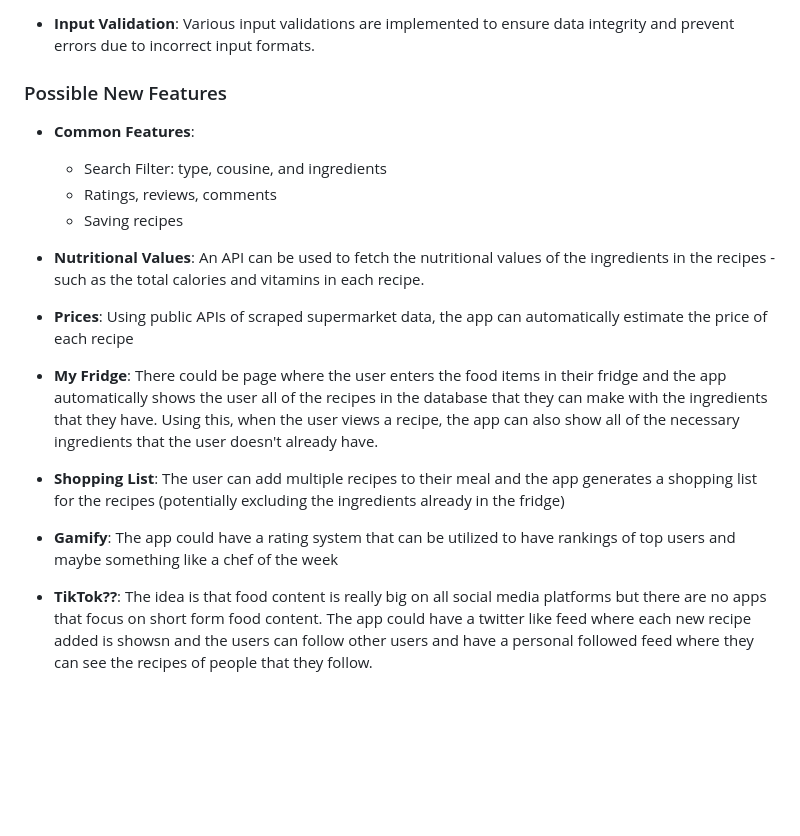
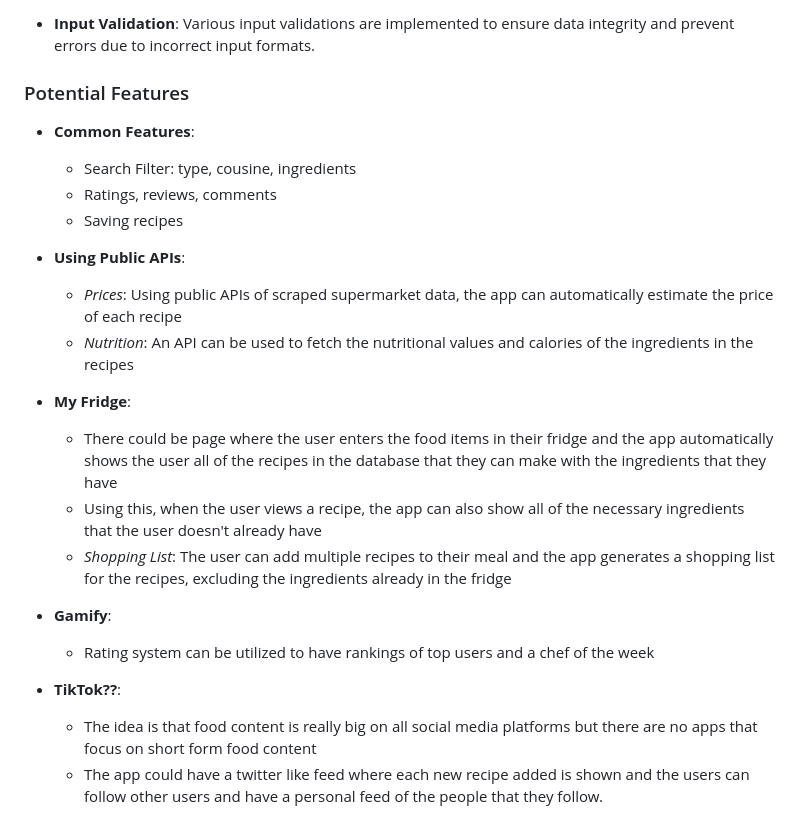
Before and after one commit to YamacYurtsever/our-cookbook, a Markdown page: README.md, the part around the change. GitHub-like rendering; blank space fills up the shorter version.

Commit message:
Glazy ideas lad

```diff
--- a/README.md
+++ b/README.md
@@ -54,22 +54,26 @@ The style sheets consist of:
 
 - **Input Validation**: Various input validations are implemented to ensure data integrity and prevent errors due to incorrect input formats.
 
-### Possible New Features
+### Potential Features
 
 - **Common Features**:
-    - Search Filter: type, cousine, and ingredients
+    - Search Filter: type, cousine, ingredients
     - Ratings, reviews, comments
     - Saving recipes
 
-- **Nutritional Values**: An API can be used to fetch the nutritional values of the ingredients in the recipes - such as the total calories and vitamins in each recipe.
+- **Using Public APIs**:
+    - *Prices*: Using public APIs of scraped supermarket data, the app can automatically estimate the price of each recipe
+    - *Nutrition*: An API can be used to fetch the nutritional values and calories of the ingredients in the recipes
 
-- **Prices**: Using public APIs of scraped supermarket data, the app can automatically estimate the price of each recipe
+- **My Fridge**:
+    - There could be page where the user enters the food items in their fridge and the app automatically shows the user all of the recipes in the database that they can make with the ingredients that they have
+    - Using this, when the user views a recipe, the app can also show all of the necessary ingredients that the user doesn't already have
+    - *Shopping List*: The user can add multiple recipes to their meal and the app generates a shopping list for the recipes, excluding the ingredients already in the fridge
 
-- **My Fridge**: There could be page where the user enters the food items in their fridge and the app automatically shows the user all of the recipes in the database that they can make with the ingredients that they have. Using this, when the user views a recipe, the app can also show all of the necessary ingredients that the user doesn't already have.
+- **Gamify**:
+    - Rating system can be utilized to have rankings of top users and a chef of the week
 
-- **Shopping List**: The user can add multiple recipes to their meal and the app generates a shopping list for the recipes (potentially excluding the ingredients already in the fridge)
-
-- **Gamify**: The app could have a rating system that can be utilized to have rankings of top users and maybe something like a chef of the week
-
-- **TikTok??**: The idea is that food content is really big on all social media
-platforms but there are no apps that focus on short form food content. The app could have a twitter like feed where each new recipe added is showsn and the users can follow other users and have a personal followed feed where they can see the recipes of people that they follow.
+- **TikTok??**:
+    - The idea is that food content is really big on all social media
+platforms but there are no apps that focus on short form food content
+    - The app could have a twitter like feed where each new recipe added is shown and the users can follow other users and have a personal feed of the people that they follow.
```
